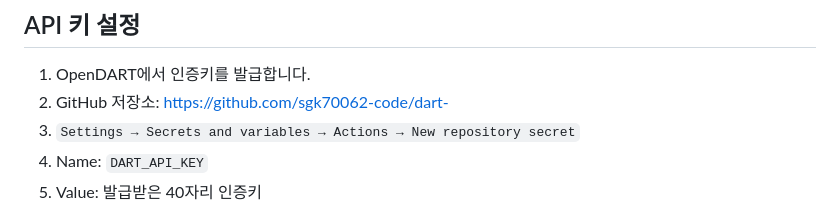
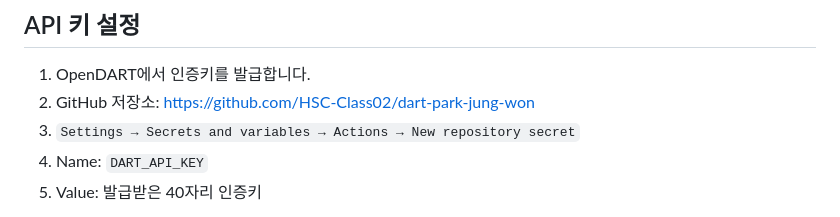
Before and after one commit to HSC-Class02/dart-park-jung-won, a Markdown page: README.md, the part around the change. Rendered like a GitHub page.

Commit message:
Correct repository URL in setup instructions

```diff
--- a/README.md
+++ b/README.md
@@ -38,7 +38,7 @@ PER/PBR/EV/EBITDA는 DART 재무정보만으로 현재 주가를 만들 수 없
 
 1. OpenDART에서 인증키를 발급합니다.
 2. GitHub 저장소:
-   https://github.com/sgk70062-code/dart-
+   https://github.com/HSC-Class02/dart-park-jung-won
 3. `Settings → Secrets and variables → Actions → New repository secret`
 4. Name: `DART_API_KEY`
 5. Value: 발급받은 40자리 인증키
```
